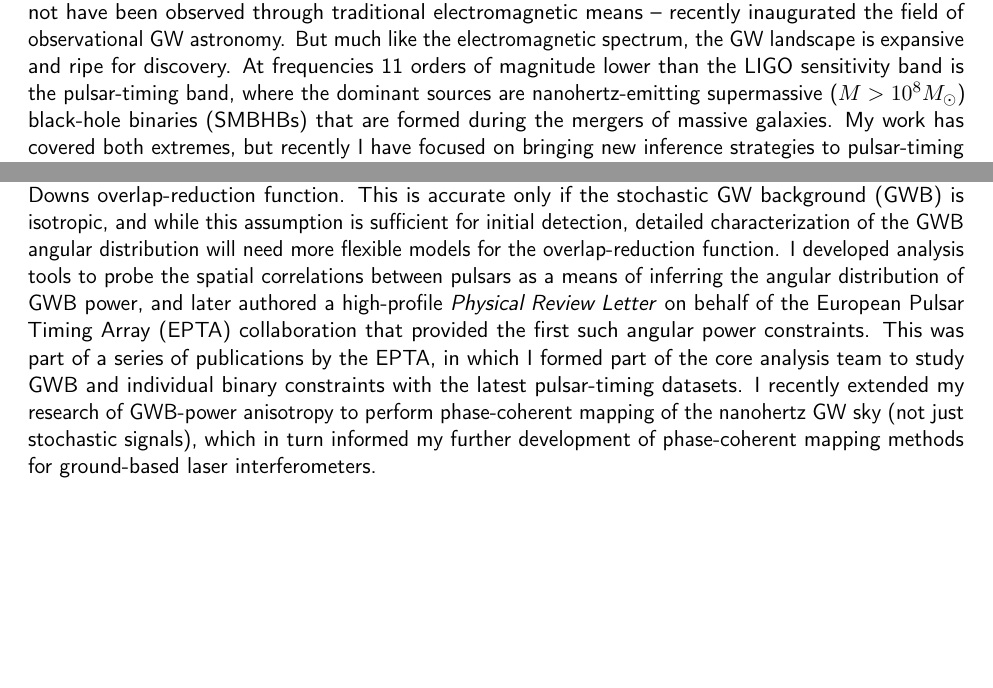
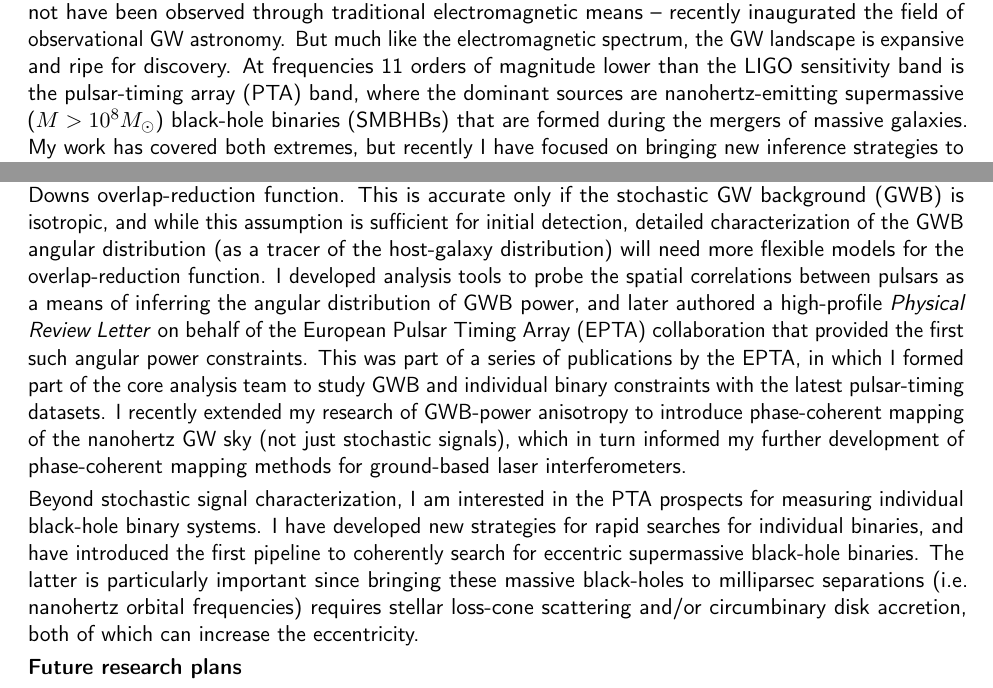
Before and after one commit to stevertaylor/cv, a LaTeX CV (staylor_cv/staylor_research.tex): two parts of page 1 of 4 before the commit and two parts of page 1 of 5 after it, joined at a grey line, cut so that both start at the same text, the shorter picture padded with empty space. Compiled offline with pdfLaTeX.

Commit message:
adding research statement

```diff
--- a/staylor_cv/staylor_research.tex
+++ b/staylor_cv/staylor_research.tex
@@ -85,7 +85,7 @@
 \makecvtitle % Print the CV title
 \vspace{-6mm}
 
-My research interests centre around the gravitational-wave (GW) study of compact stellar systems, their progenitor populations, and their astrophysical environments. The LIGO/Virgo collaboration's ground-breaking detection of stellar-mass black hole (BHs) binary systems -- a source class that could not have been observed through traditional electromagnetic means -- recently inaugurated the field of observational GW astronomy. But much like the electromagnetic spectrum, the GW landscape is expansive and ripe for discovery. At frequencies 11 orders of magnitude lower than the LIGO sensitivity band is the pulsar-timing band, where the dominant sources are nanohertz-emitting supermassive ($M > 10^8M_\odot$) black-hole binaries (SMBHBs) that are formed during the mergers of massive galaxies. My work has covered both extremes, but recently I have focused on bringing new inference strategies to pulsar-timing efforts as a means of accelerating the detection of nanohertz GWs, studying the ionized interstellar medium, and performing pulsar noise characterization.
+My research interests centre around the gravitational-wave (GW) study of compact stellar systems, their progenitor populations, and their astrophysical environments. The LIGO/Virgo collaboration's ground-breaking detection of stellar-mass black hole (BHs) binary systems -- a source class that could not have been observed through traditional electromagnetic means -- recently inaugurated the field of observational GW astronomy. But much like the electromagnetic spectrum, the GW landscape is expansive and ripe for discovery. At frequencies 11 orders of magnitude lower than the LIGO sensitivity band is the pulsar-timing array (PTA) band, where the dominant sources are nanohertz-emitting supermassive ($M > 10^8M_\odot$) black-hole binaries (SMBHBs) that are formed during the mergers of massive galaxies. My work has covered both extremes, but recently I have focused on bringing new inference strategies to pulsar-timing efforts as a means of accelerating the detection of nanohertz GWs, studying the ionized interstellar medium, and performing pulsar noise characterization.
 \vspace{1mm}
 
 \textbf{Previous and current research accomplishments}
@@ -95,9 +95,14 @@ I commenced my research career by investigating the prospects for catalogues of
 I adapted this model to probe the dark-energy equation of state and the progenitor star-formation rate with the potential third-generation Einstein Telescope.
 \vspace{1mm}
 
-My interests then diversified to the low-frequency GW regime, where rigorous Bayesian analysis was relatively new to the field. A pulsar-timing detection of GWs will correspond to substantial evidence for a model where the pulse arrival-time data is correlated between pulsars by the distinctive Hellings and Downs overlap-reduction function. This is accurate only if the stochastic GW background (GWB) is isotropic, and while this assumption is sufficient for initial detection, detailed characterization of the GWB angular distribution will need more flexible models for the overlap-reduction function. I developed analysis tools to probe the spatial correlations between pulsars as a means of inferring the angular distribution of GWB power, and later authored a high-profile \textit{Physical Review Letter} on behalf of the European Pulsar Timing Array (EPTA) collaboration that provided the first such angular power constraints. This was part of a series of publications by the EPTA, in which I formed part of the core analysis team to study GWB and individual binary constraints with the latest pulsar-timing datasets. I recently extended my research of GWB-power anisotropy to perform phase-coherent mapping of the nanohertz GW sky (not just stochastic signals), which in turn informed my further development of phase-coherent mapping methods for ground-based laser interferometers.
+My interests then diversified to the low-frequency GW regime, where rigorous Bayesian analysis was relatively new to the field. A pulsar-timing detection of GWs will correspond to substantial evidence for a model where the pulse arrival-time data is correlated between pulsars by the distinctive Hellings and Downs overlap-reduction function. This is accurate only if the stochastic GW background (GWB) is isotropic, and while this assumption is sufficient for initial detection, detailed characterization of the GWB angular distribution (as a tracer of the host-galaxy distribution) will need more flexible models for the overlap-reduction function. I developed analysis tools to probe the spatial correlations between pulsars as a means of inferring the angular distribution of GWB power, and later authored a high-profile \textit{Physical Review Letter} on behalf of the European Pulsar Timing Array (EPTA) collaboration that provided the first such angular power constraints. This was part of a series of publications by the EPTA, in which I formed part of the core analysis team to study GWB and individual binary constraints with the latest pulsar-timing datasets. I recently extended my research of GWB-power anisotropy to introduce phase-coherent mapping of the nanohertz GW sky (not just stochastic signals), which in turn informed my further development of phase-coherent mapping methods for ground-based laser interferometers.
 \vspace{1mm}
 
+Beyond stochastic signal characterization, I am interested in the PTA prospects for measuring individual black-hole binary systems. I have developed new strategies for rapid searches for individual binaries, and have introduced the first pipeline to coherently search for eccentric supermassive black-hole binaries. The latter is particularly important since bringing these massive black-holes to milliparsec separations (i.e. nanohertz orbital frequencies) requires stellar loss-cone scattering and/or circumbinary disk accretion, both of which can increase the eccentricity.
+\vspace{1mm}
+
+\textbf{Future research plans}
+\vspace{1mm}
 
 
 When galaxies merge, their centrally-located SMBHs sink via dynamical friction within the merger remnant to form a bound pair at parsec separations, whereupon stellar loss-cone scattering and viscous circumbinary-disk drag evolve the binary to milliparsec separations. At this point GW emission dominates the orbital evolution. There are three major research groups [EPTA (Europe), NANOGrav (North America), PPTA (Australia)] working to ensure that pulsar-timing arrays (PTAs)2 measure these nanohertz GWs via the precision monitoring of an ensemble of galactic millisecond pulsars. Deviations of pulse arrival times from an ephemeris model are searched for the influence of extragalactic GWs, which perturb the light travel time between the Earth and the pulsar. The target signal is a stochastic GW background (SGWB) formed of the incoherent superposition of individual binary signals, although strategies are also in place to search for individual systems. The SGWB causes stochastic timing deviations that are correlated across different pulsars with a unique signature ? the ?Hellings and Downs curve?3.
```
Also changed, not shown: staylor_cv/staylor_research.pdf.
